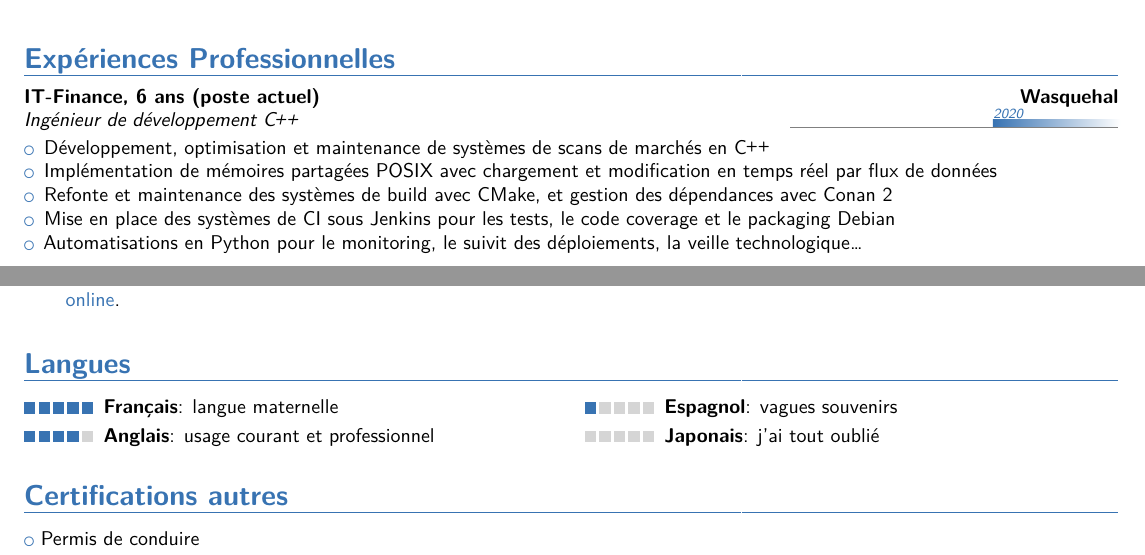
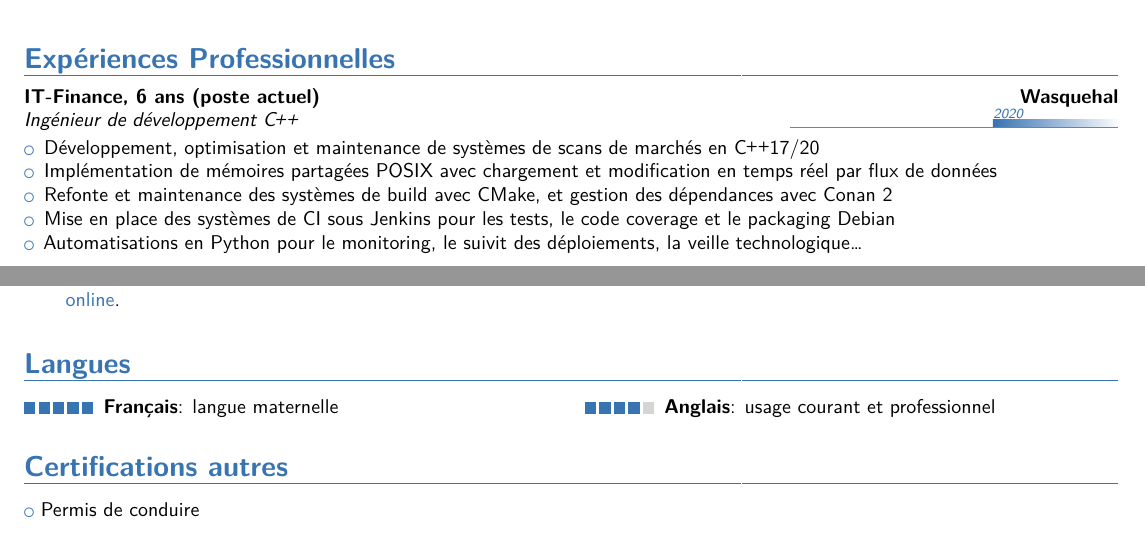
Before and after one commit to pinam45/CV, a LaTeX CV (MPinard_CV_FR.tex): two parts of pages 1 and 2 of 2, joined at a grey line, cut so that both start at the same text. Compiled offline with LuaLaTeX.

Commit message:
Update resume

```diff
--- a/MPinard_CV_FR.tex
+++ b/MPinard_CV_FR.tex
@@ -53,7 +53,7 @@
             {}
             \vspace{-5pt}
             \begin{itemize}
-                \item Développement, optimisation et maintenance de systèmes de scans de marchés en \Cpp{}
+                \item Développement, optimisation et maintenance de systèmes de scans de marchés en \Cpp{}17/20
                 \item Implémentation de mémoires partagées POSIX avec chargement et modification en temps réel par flux de données
                 \item Refonte et maintenance des systèmes de build avec CMake, et gestion des dépendances avec Conan 2
                 %\item Mise en place du packaging interne et vendoring des libs externes avec CMake et Conan 2
@@ -233,8 +233,9 @@
 
     \vspace*{\deletedSpace}
     \section{Langues}
-        \cvdoubleitem{\cvskill{5} \bfseries Français}{langue maternelle}{\cvskill{1} \bfseries Espagnol}{vagues souvenirs}
-        \cvdoubleitem{\cvskill{4} \bfseries Anglais}{usage courant et professionnel}{\cvskill{0} \bfseries Japonais}{j'ai tout oublié}
+        %\cvdoubleitem{\cvskill{5} \bfseries Français}{langue maternelle}{\cvskill{1} \bfseries Espagnol}{vagues souvenirs}
+        %\cvdoubleitem{\cvskill{4} \bfseries Anglais}{usage courant et professionnel}{\cvskill{0} \bfseries Japonais}{j'ai tout oublié}
+        \cvdoubleitem{\cvskill{5} \bfseries Français}{langue maternelle}{\cvskill{4} \bfseries Anglais}{usage courant et professionnel}
 
     %-------------------------------------------
     %   Others qualifications
```
